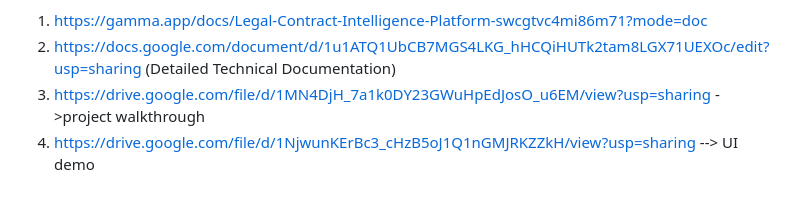
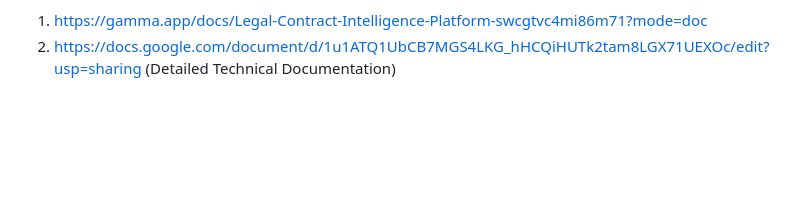
Before and after one commit to almabetter-school-ds/LegalAssistantWithEval, a Markdown page: README.md, the part around the change. Rendered like a GitHub page; blank space fills up the shorter version.

```diff
--- a/README.md
+++ b/README.md
@@ -230,5 +230,3 @@ pytest
 Project Deliverables:
 1. https://gamma.app/docs/Legal-Contract-Intelligence-Platform-swcgtvc4mi86m71?mode=doc
 2. https://docs.google.com/document/d/1u1ATQ1UbCB7MGS4LKG_hHCQiHUTk2tam8LGX71UEXOc/edit?usp=sharing (Detailed Technical Documentation)
-3. https://drive.google.com/file/d/1MN4DjH_7a1k0DY23GWuHpEdJosO_u6EM/view?usp=sharing ->project walkthrough
-4. https://drive.google.com/file/d/1NjwunKErBc3_cHzB5oJ1Q1nGMJRKZZkH/view?usp=sharing --> UI demo
```
